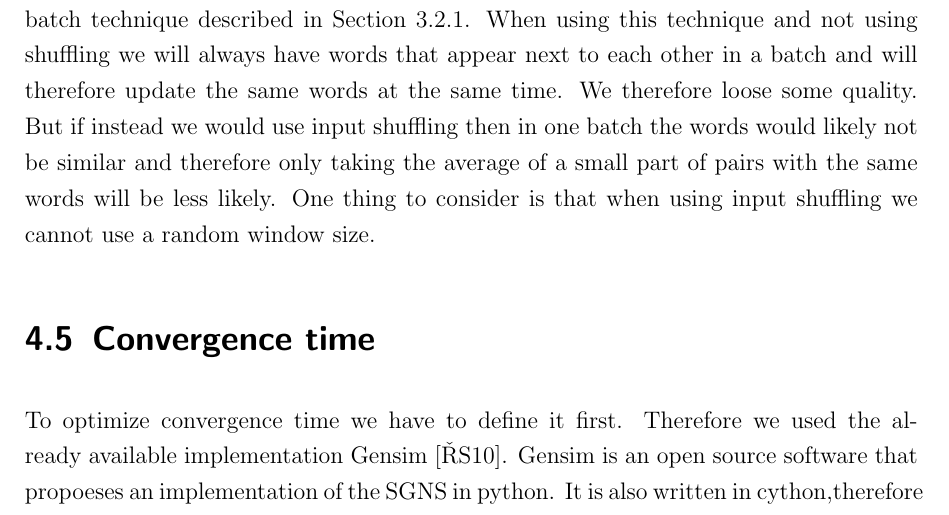
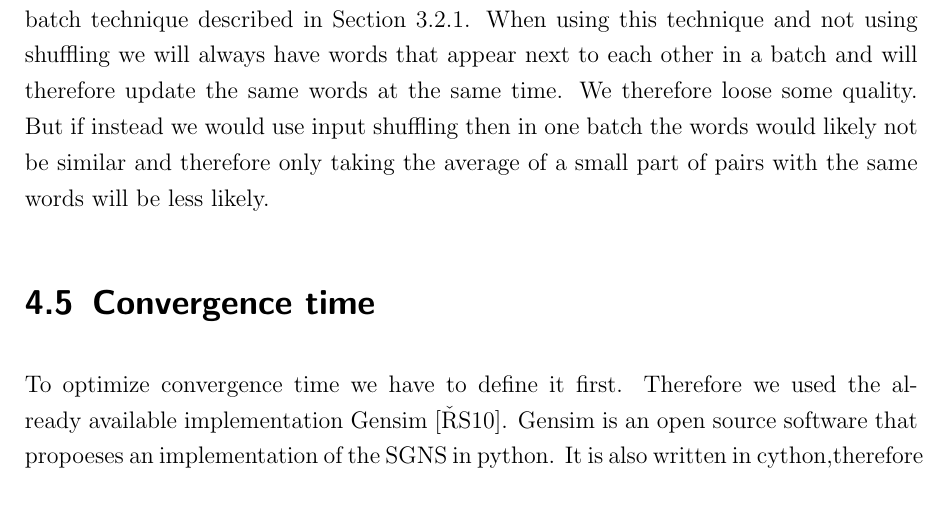
Before and after one commit to c3dric373/bachelorThesis, a LaTeX thesis (thesis_template/thesis.tex, which reads thesis_template/chapters/results.tex): part of page 33 of 53, cut so that both start at the same text. Compiled offline with pdfLaTeX.

Commit message:
deleted comment about random window in input shuffling added todo instd

```diff
--- a/thesis_template/chapters/results.tex
+++ b/thesis_template/chapters/results.tex
@@ -128,7 +128,7 @@ Let $X = {x_1...x_n}$ be our input data set. Input Shuffling describes the proce
 The idea behind this technique, is  to present our optimizer with different loss surfaces, so that it's able to find the best optimum. Therefore it's easier for the neural network to escape a local minimum. As for example if a network had converged to a local minimum after one epoch it could not escape it as all the parameters are the same. But if we change the shape of the loss function, by input shuffling, then their would be a greater probability for the network to escape the local minimum.
 \\
 There are two reasons why we think that input shuffling is particulary well suited for the skip gram model. The first one has to do with the fact that when we read our words sequentially that words that only appear very early will not benefit from the context words being already updated from others. The second idea is that we used the special batch technique described in Section \ref{ssec:b_SGM}. When using this technique and not using shuffling we will always have words that appear next to each other in a batch and will therefore update the same words at the same time. We therefore loose some quality. But if instead we would use input shuffling then in one batch the words would likely not be similar and therefore only taking the average of a small part of pairs with the same words will be less likely.
-One thing to consider is that when using input shuffling we cannot use a random window size.
+
 
 \section{Convergence time}
 To optimize convergence time we have to define it first. Therefore we used the already available implementation Gensim \cite{gensim}. Gensim is an open source software that propoeses an implementation of the SGNS in python. It is also written in cython,therefore it has a fast computation time, but can be used inside a python implementation. Together with the knowledge from Ji et al.\cite{intel} that a score of $0.66$ in the task of word similarity, with the text8 dataset is the state of the art, we tested Gensim (more on this process in Chapter \ref{chap:discussion} and found out  that it took 4 epochs to converge. Therefore we defined the following criteria for convergence: \\
```
Also changed, not shown: thesis_template/chapters/methods.tex (+2 -0 lines).
